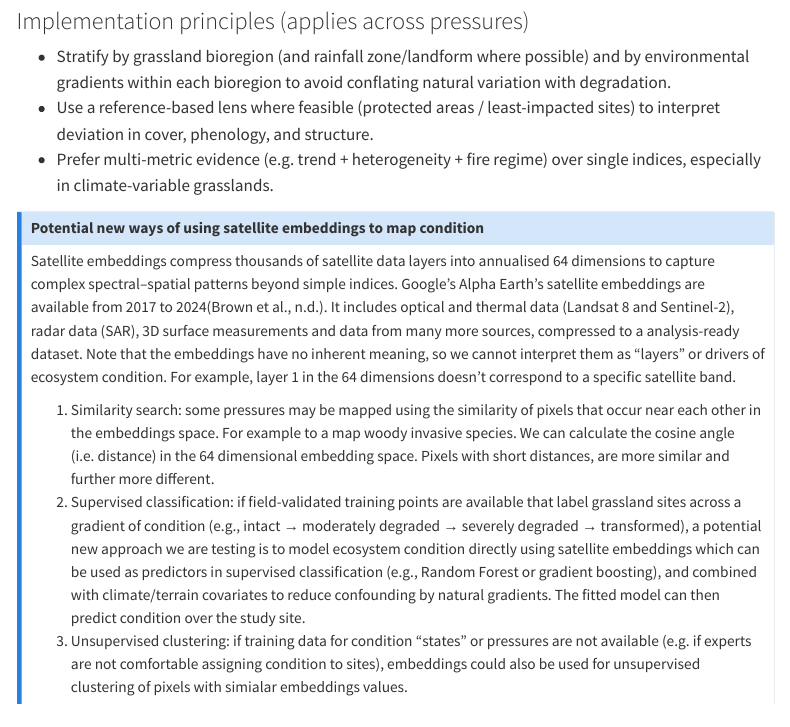
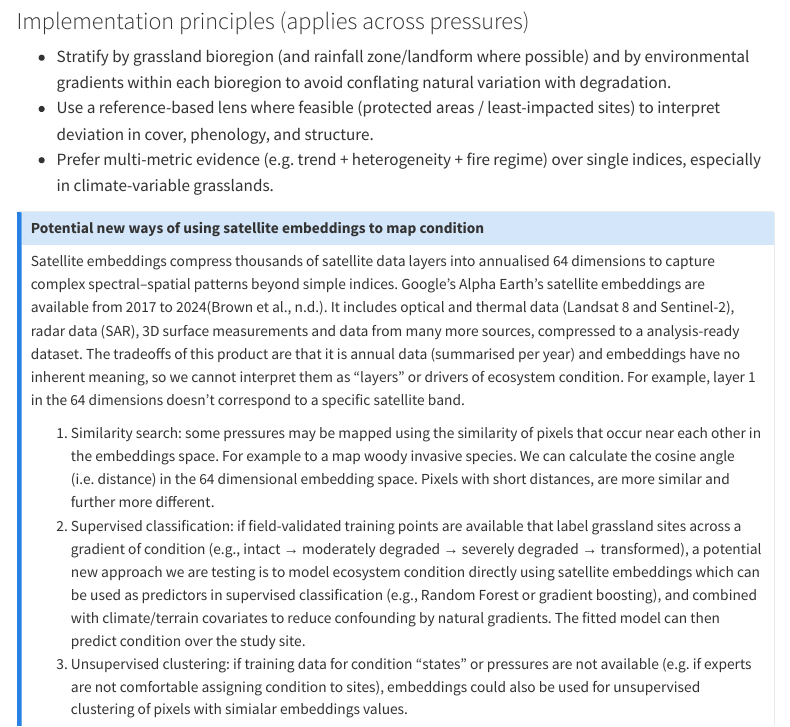
Before and after one commit to vdmStephni/ecosystem_condition, a Quarto document (content/grassland/index.qmd): the page in a window 1100 px wide, from 8690 px down. Rendered offline with R 4.5, knitr and Pandoc in place of Quarto, with nearby package versions; menus at the side of the page are left out.

Commit message:
GL edits

```diff
--- a/content/grassland/index.qmd
+++ b/content/grassland/index.qmd
@@ -128,7 +128,7 @@ Grassland condition is mapped in many ways, but generally the focus is on produc
 ::: callout-note
 ## Potential new ways of using satellite embeddings to map condition
 
-Satellite embeddings compress thousands of satellite data layers into annualised 64 dimensions to capture complex spectral–spatial patterns beyond simple indices. Google's Alpha Earth's satellite embeddings are available from 2017 to 2024[@brown]. It includes optical and thermal data (Landsat 8 and Sentinel-2), radar data (SAR), 3D surface measurements and data from many more sources, compressed to a analysis-ready dataset. Note that the embeddings have no inherent meaning, so we cannot interpret them as "layers" or drivers of ecosystem condition. For example, layer 1 in the 64 dimensions doesn't correspond to a specific satellite band.
+Satellite embeddings compress thousands of satellite data layers into annualised 64 dimensions to capture complex spectral–spatial patterns beyond simple indices. Google's Alpha Earth's satellite embeddings are available from 2017 to 2024[@brown]. It includes optical and thermal data (Landsat 8 and Sentinel-2), radar data (SAR), 3D surface measurements and data from many more sources, compressed to a analysis-ready dataset. The tradeoffs of this product are that it is annual data (summarised per year) and embeddings have no inherent meaning, so we cannot interpret them as "layers" or drivers of ecosystem condition. For example, layer 1 in the 64 dimensions doesn't correspond to a specific satellite band.
 
 1.  Similarity search: some pressures may be mapped using the similarity of pixels that occur near each other in the embeddings space. For example to a map woody invasive species. We can calculate the cosine angle (i.e. distance) in the 64 dimensional embedding space. Pixels with short distances, are more similar and further more different.
 2.  Supervised classification: if field-validated training points are available that label grassland sites across a gradient of condition (e.g., intact → moderately degraded → severely degraded → transformed), a potential new approach we are testing is to model ecosystem condition directly using satellite embeddings which can be used as predictors in supervised classification (e.g., Random Forest or gradient boosting), and combined with climate/terrain covariates to reduce confounding by natural gradients. The fitted model can then predict condition over the study site.
```
Also changed, not shown: content/thicket/index.qmd (line endings or trailing spaces), docs/search.json, 1 other file.
